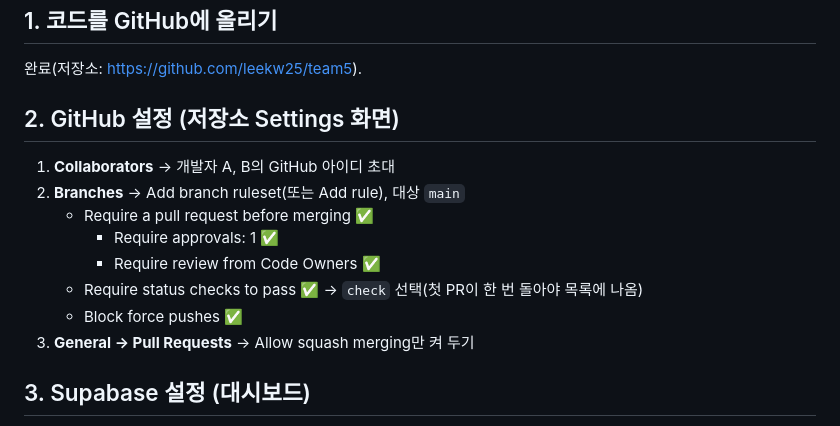
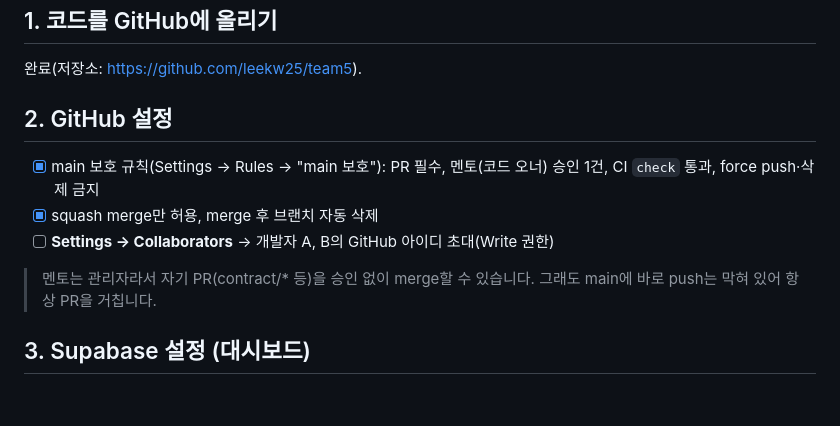
Before and after one commit to leekw25/team5, a Markdown page: docs/멘토 셋업 가이드.md, the part around the change. GitHub-like rendering; blank space fills up the shorter version.

Commit message:
셋업 가이드: GitHub 설정 완료 반영
Co-Authored-By: Claude Opus 5.5 <noreply@anthropic.com>

```diff
--- a/docs/멘토 셋업 가이드.md
+++ b/docs/멘토 셋업 가이드.md
@@ -6,16 +6,13 @@
 
 완료(저장소: https://github.com/leekw25/team5).
 
-## 2. GitHub 설정 (저장소 Settings 화면)
+## 2. GitHub 설정
 
-1. **Collaborators** → 개발자 A, B의 GitHub 아이디 초대
-2. **Branches** → Add branch ruleset(또는 Add rule), 대상 `main`
-   - Require a pull request before merging ✅
-     - Require approvals: 1 ✅
-     - Require review from Code Owners ✅
-   - Require status checks to pass ✅ → `check` 선택(첫 PR이 한 번 돌아야 목록에 나옴)
-   - Block force pushes ✅
-3. **General → Pull Requests** → Allow squash merging만 켜 두기
+- [x] main 보호 규칙(Settings → Rules → "main 보호"): PR 필수, 멘토(코드 오너) 승인 1건, CI `check` 통과, force push·삭제 금지
+- [x] squash merge만 허용, merge 후 브랜치 자동 삭제
+- [ ] **Settings → Collaborators** → 개발자 A, B의 GitHub 아이디 초대(Write 권한)
+
+> 멘토는 관리자라서 자기 PR(contract/* 등)을 승인 없이 merge할 수 있습니다. 그래도 main에 바로 push는 막혀 있어 항상 PR을 거칩니다.
 
 ## 3. Supabase 설정 (대시보드)
 
```
